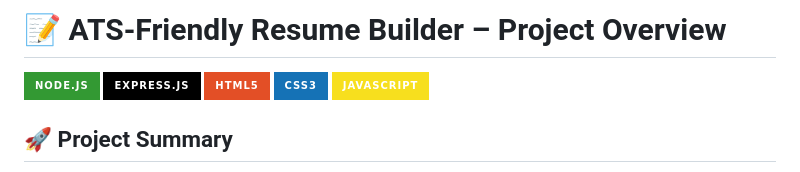
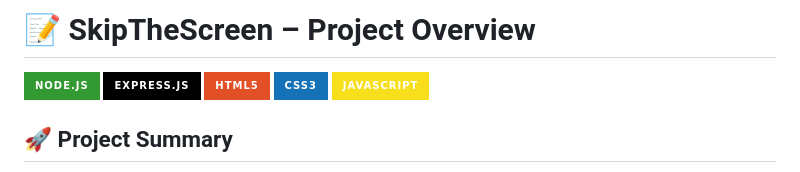
Before and after one commit to anonically22/SkipTheScreen, a Markdown page: README.md, the part around the change. Drawn GitHub-style; badges without logos.

```diff
--- a/README.md
+++ b/README.md
@@ -1,4 +1,4 @@
-# 📝 **ATS-Friendly Resume Builder – Project Overview**
+# 📝 **SkipTheScreen – Project Overview**
 
 [![Node.js](https://img.shields.io/badge/Node.js-339933?style=for-the-badge&logo=nodedotjs&logoColor=white)](https://nodejs.org/)
 [![Express.js](https://img.shields.io/badge/Express.js-000000?style=for-the-badge&logo=express&logoColor=white)](https://expressjs.com/)
```
